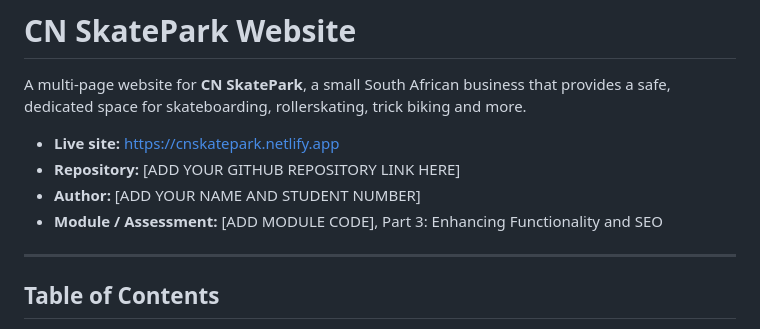
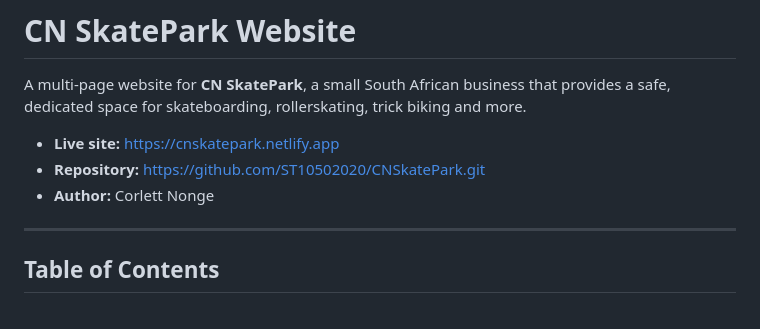
Before and after one commit to ST10502020/CNSkatePark, a Markdown page: README.md, the part around the change. Rendered like a GitHub page.

```diff
--- a/README.md
+++ b/README.md
@@ -3,9 +3,8 @@
 A multi-page website for **CN SkatePark**, a small South African business that provides a safe, dedicated space for skateboarding, rollerskating, trick biking and more.
 
 - **Live site:** https://cnskatepark.netlify.app
-- **Repository:** [ADD YOUR GITHUB REPOSITORY LINK HERE]
-- **Author:** [ADD YOUR NAME AND STUDENT NUMBER]
-- **Module / Assessment:** [ADD MODULE CODE], Part 3: Enhancing Functionality and SEO
+- **Repository:** https://github.com/ST10502020/CNSkatePark.git
+- **Author:** Corlett Nonge
 
 ---
 
```
